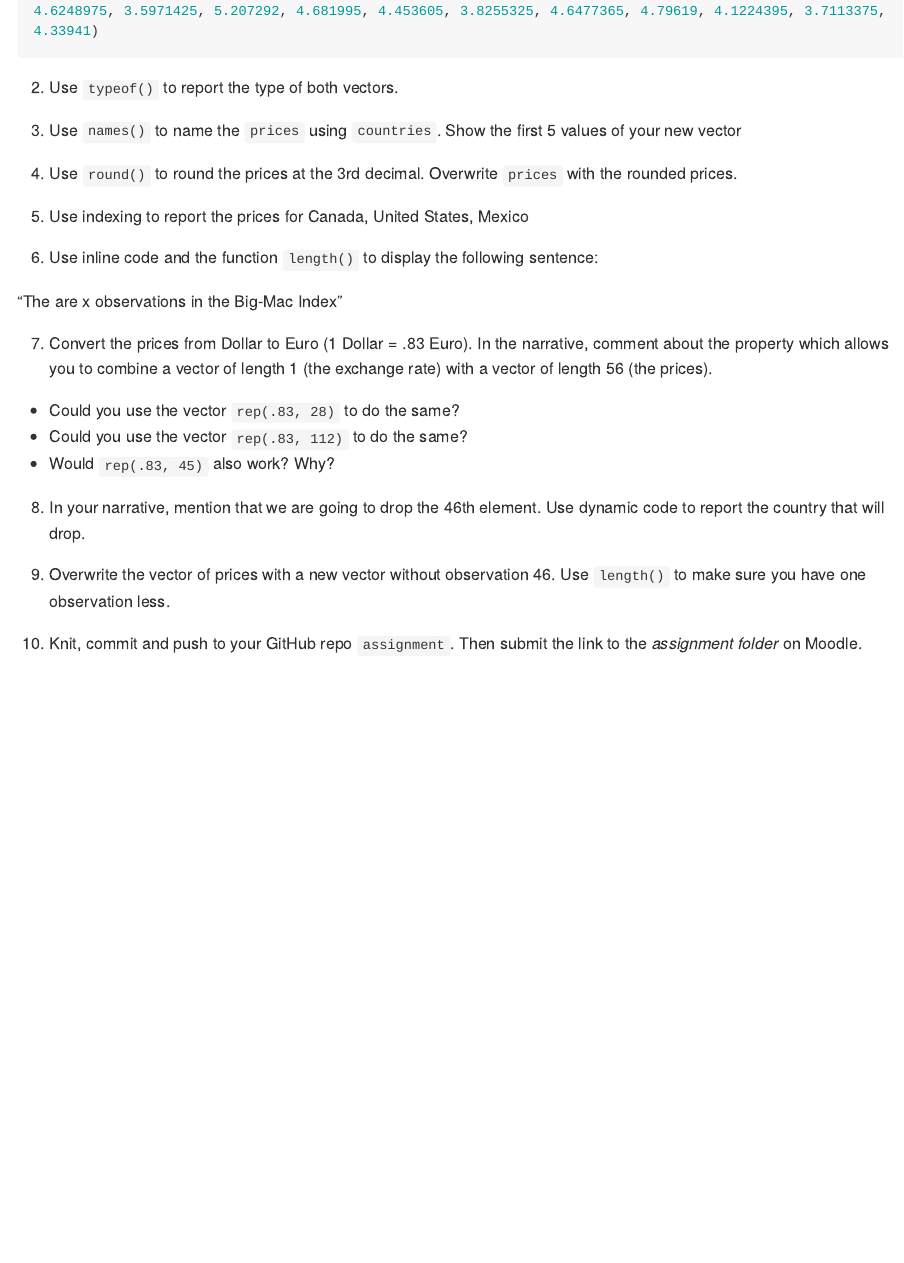
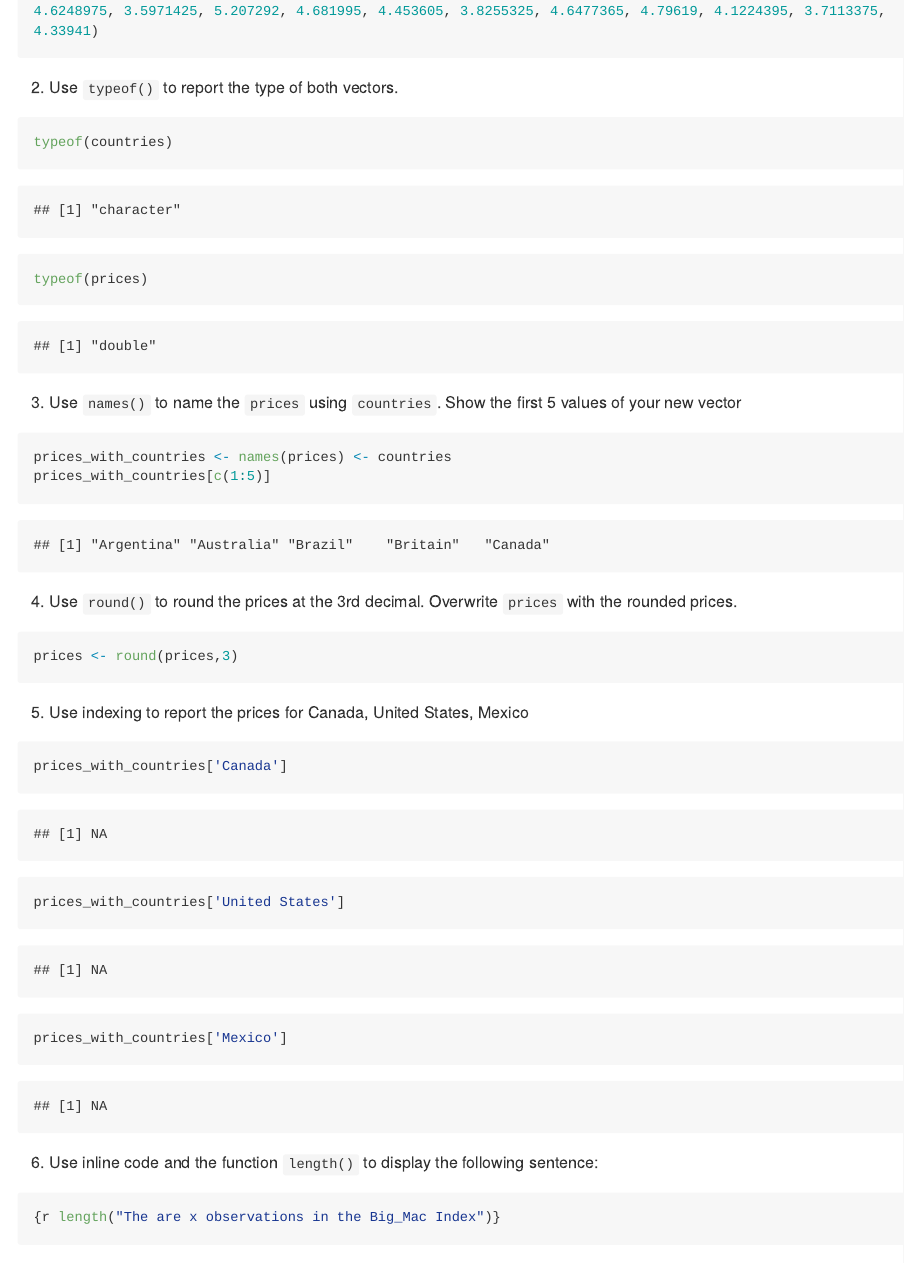
Before and after one commit to tmcdo13/ISDS3105_fall18, an R Markdown document (assignments/assignment02_baseR/README.Rmd): the page in a window 1100 px wide, from 720 px down. Rendered offline with R 4.5, knitr and Pandoc, with nearby package versions; long lines of code are wrapped.

Commit message:
Assignment 2 Answers

````diff
--- a/assignments/assignment02_baseR/README.Rmd
+++ b/assignments/assignment02_baseR/README.Rmd
@@ -27,12 +27,29 @@ prices <- c(4.12553410932665, 4.527955, 5.10156757258139, 4.1114315, 4.655696794
 ```
 
 2. Use `typeof()` to report the type of both vectors.
+```{r}
+typeof(countries)
+typeof(prices)
+```
 
 3. Use `names()` to name the `prices` using `countries`. Show the first 5 values of your new vector
+```{r}
+prices_with_countries <- names(prices) <- countries
+prices_with_countries[c(1:5)]
+```
 
 4. Use `round()` to round the prices at the 3rd decimal. Overwrite `prices` with the rounded prices.
+```{r}
+prices <- round(prices,3)
+```
 
 5. Use indexing to report the prices for Canada, United States, Mexico
+```{r}
+prices_with_countries['Canada']
+prices_with_countries['United States']
+prices_with_countries['Mexico']
+```
 
 6. Use inline code and the function `length()` to display the following sentence:
-
+```{r}
+{r length("The are x observations in the Big_Mac Index")}
````
Also changed, not shown: assignments/assignment02_baseR/README.Rmd (6 more changed lines).
